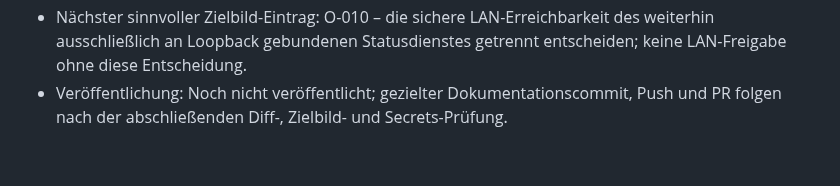
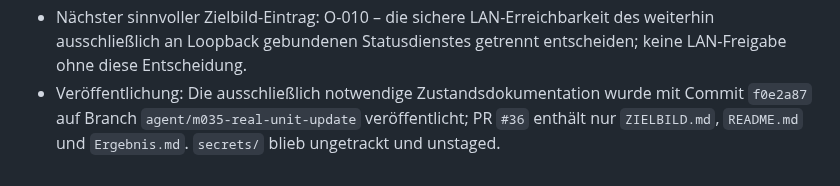
Before and after one commit to default82/RALF, a Markdown page: Ergebnis.md, the part around the change. Drawn GitHub-style.

Commit message:
docs: ergänze Veröffentlichung des M-035-Abschlusses

```diff
--- a/Ergebnis.md
+++ b/Ergebnis.md
@@ -684,4 +684,4 @@ Diese Datei wird nach jedem Arbeitsdurchlauf erweitert. Bestehende Einträge ble
 - Nicht ausgeführte Änderungen: Kein zweiter Apply oder Restart, kein Rollback, keine Paket-, Wheel-, Venv-, Konfigurations-, Benutzer-, Daten-, Container-, Proxmox-, LAN-, Authentifizierungs-, TLS-, SQLite-, Modell- oder Secrets-Mutation.
 - Risiken oder Blocker: M-035 ist abgeschlossen. D-003 bis D-005 sowie O-010 und O-011 bleiben unverändert offen. Ein Containerneustartnachweis wurde in diesem Lauf bewusst nicht ausgeführt.
 - Nächster sinnvoller Zielbild-Eintrag: O-010 – die sichere LAN-Erreichbarkeit des weiterhin ausschließlich an Loopback gebundenen Statusdienstes getrennt entscheiden; keine LAN-Freigabe ohne diese Entscheidung.
-- Veröffentlichung: Noch nicht veröffentlicht; gezielter Dokumentationscommit, Push und PR folgen nach der abschließenden Diff-, Zielbild- und Secrets-Prüfung.
+- Veröffentlichung: Die ausschließlich notwendige Zustandsdokumentation wurde mit Commit `f0e2a87` auf Branch `agent/m035-real-unit-update` veröffentlicht; PR `#36` enthält nur `ZIELBILD.md`, `README.md` und `Ergebnis.md`. `secrets/` blieb ungetrackt und unstaged.
```
